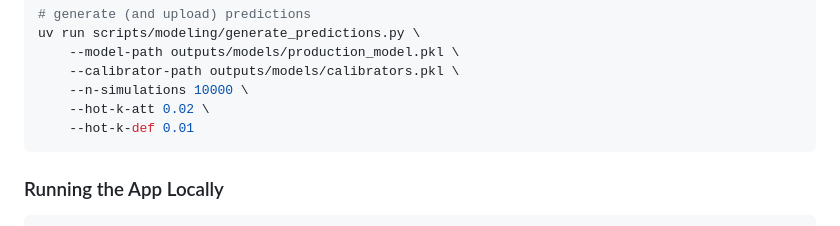
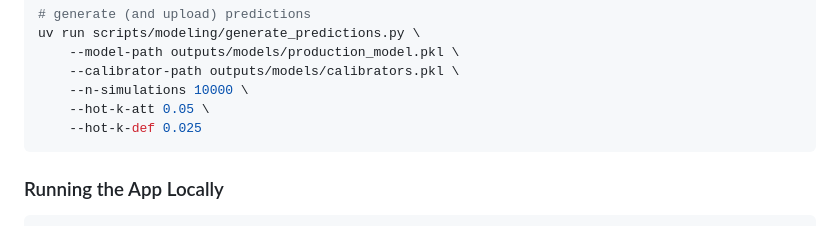
Before and after one commit to Paulj1989/predicting-ball, a Markdown page: README.md, the part around the change. Rendered like a GitHub page.

````diff
--- a/README.md
+++ b/README.md
@@ -127,8 +127,8 @@ uv run scripts/modeling/generate_predictions.py \
     --model-path outputs/models/production_model.pkl \
     --calibrator-path outputs/models/calibrators.pkl \
     --n-simulations 10000 \
-    --hot-k-att 0.02 \
-    --hot-k-def 0.01
+    --hot-k-att 0.05 \
+    --hot-k-def 0.025
 ```
 
 ### Running the App Locally
````
